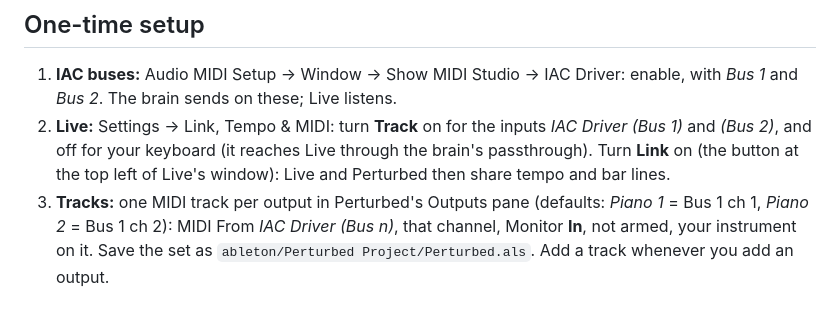
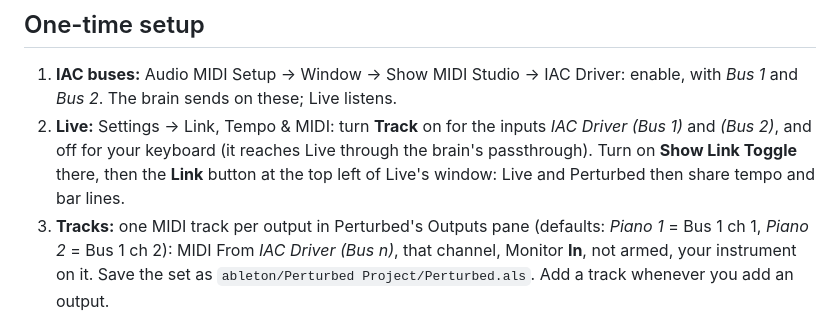
Before and after one commit to tmroyal/perturbed, a Markdown page: README.md, the part around the change. Rendered like a GitHub page.

Commit message:
README: Link toggle must be shown first
Co-Authored-By: Claude Opus 5.5 (1M context) <noreply@anthropic.com>

```diff
--- a/README.md
+++ b/README.md
@@ -21,8 +21,8 @@ Next up: Claude inside the app, setting up a performance from a description of t
    *Bus 1* and *Bus 2*. The brain sends on these; Live listens.
 2. **Live:** Settings → Link, Tempo & MIDI: turn **Track** on for the inputs *IAC Driver (Bus 1)*
    and *(Bus 2)*, and off for your keyboard (it reaches Live through the brain's passthrough).
-   Turn **Link** on (the button at the top left of Live's window): Live and Perturbed then share
-   tempo and bar lines.
+   Turn on **Show Link Toggle** there, then the **Link** button at the top left of Live's window:
+   Live and Perturbed then share tempo and bar lines.
 3. **Tracks:** one MIDI track per output in Perturbed's Outputs pane (defaults: *Piano 1* =
    Bus 1 ch 1, *Piano 2* = Bus 1 ch 2): MIDI From *IAC Driver (Bus n)*, that channel, Monitor
    **In**, not armed, your instrument on it. Save the set as
```
